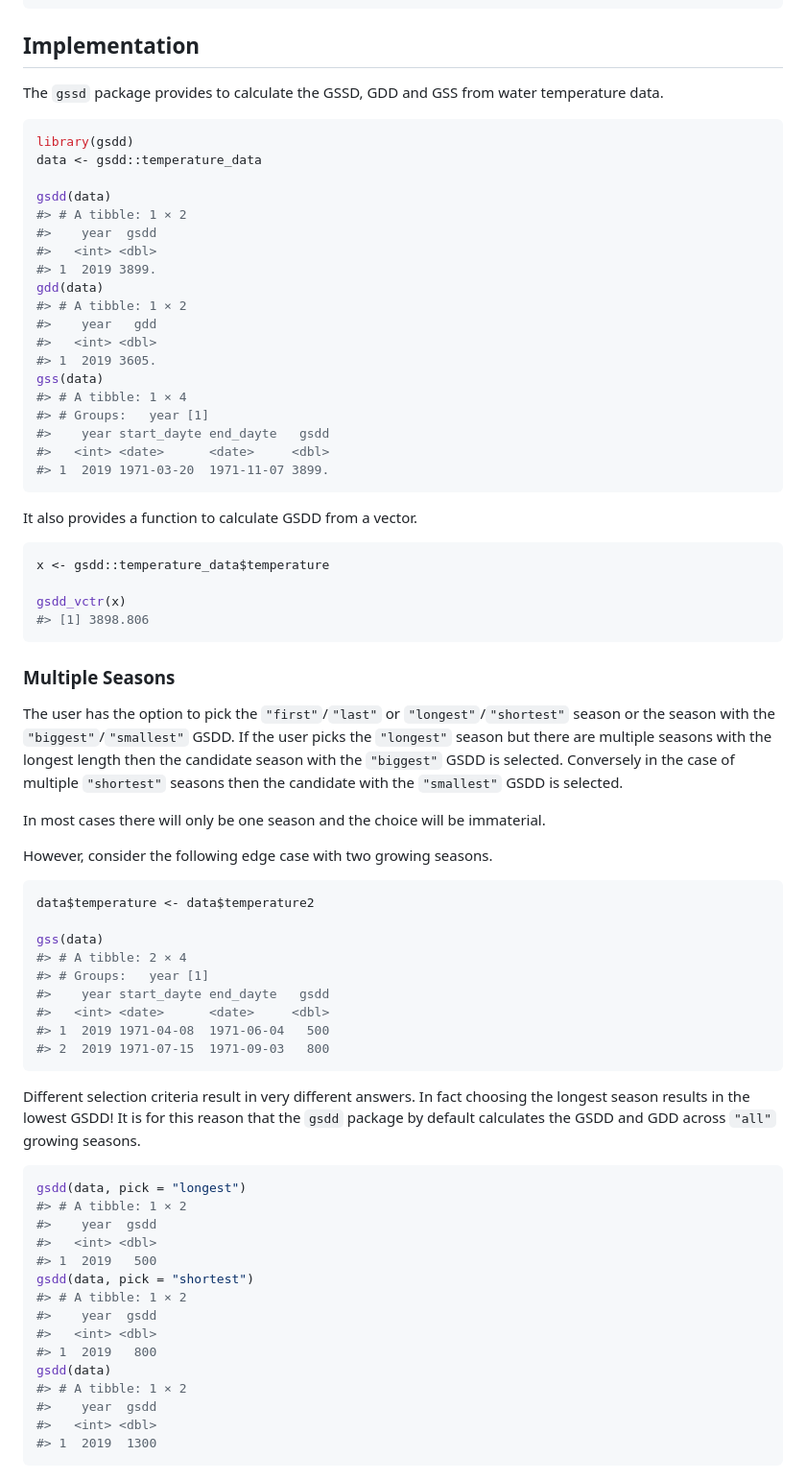
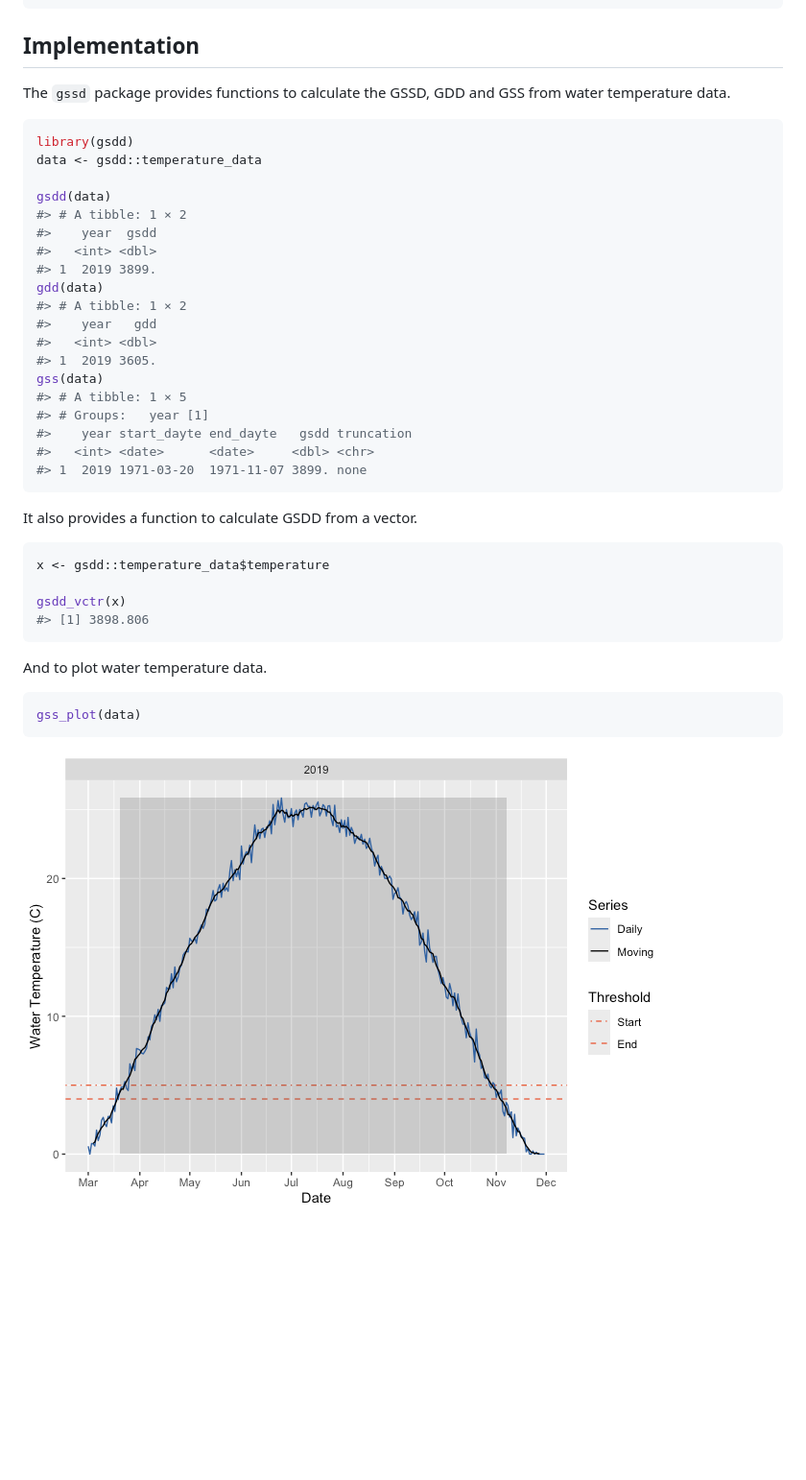
Before and after one commit to poissonconsulting/gsdd, a Markdown page: README.md, the part around the change. Shown: that part at 96% size. Rendered like a GitHub page; pictures changed too: man/figures/README-unnamed-chunk-4-1.png (added); blank space fills up the shorter version.

Commit message:
knit readme

````diff
--- a/README.md
+++ b/README.md
@@ -59,8 +59,8 @@ remotes::install_github("poissonconsulting/gsdd")
 
 ## Implementation
 
-The `gssd` package provides to calculate the GSSD, GDD and GSS from
-water temperature data.
+The `gssd` package provides functions to calculate the GSSD, GDD and GSS
+from water temperature data.
 
 ``` r
 library(gsdd)
@@ -77,11 +77,11 @@ gdd(data)
 #>   <int> <dbl>
 #> 1  2019 3605.
 gss(data)
-#> # A tibble: 1 × 4
+#> # A tibble: 1 × 5
 #> # Groups:   year [1]
-#>    year start_dayte end_dayte   gsdd
-#>   <int> <date>      <date>     <dbl>
-#> 1  2019 1971-03-20  1971-11-07 3899.
+#>    year start_dayte end_dayte   gsdd truncation
+#>   <int> <date>      <date>     <dbl> <chr>
+#> 1  2019 1971-03-20  1971-11-07 3899. none
 ```
 
 It also provides a function to calculate GSDD from a vector.
@@ -93,52 +93,10 @@ gsdd_vctr(x)
 #> [1] 3898.806
 ```
 
-### Multiple Seasons
-
-The user has the option to pick the `"first"`/`"last"` or
-`"longest"`/`"shortest"` season or the season with the
-`"biggest"`/`"smallest"` GSDD. If the user picks the `"longest"` season
-but there are multiple seasons with the longest length then the
-candidate season with the `"biggest"` GSDD is selected. Conversely in
-the case of multiple `"shortest"` seasons then the candidate with the
-`"smallest"` GSDD is selected.
-
-In most cases there will only be one season and the choice will be
-immaterial.
-
-However, consider the following edge case with two growing seasons.
+And to plot water temperature data.
 
 ``` r
-data$temperature <- data$temperature2
-
-gss(data)
-#> # A tibble: 2 × 4
-#> # Groups:   year [1]
-#>    year start_dayte end_dayte   gsdd
-#>   <int> <date>      <date>     <dbl>
-#> 1  2019 1971-04-08  1971-06-04   500
-#> 2  2019 1971-07-15  1971-09-03   800
+gss_plot(data)
 ```
 
-Different selection criteria result in very different answers. In fact
-choosing the longest season results in the lowest GSDD! It is for this
-reason that the `gsdd` package by default calculates the GSDD and GDD
-across `"all"` growing seasons.
-
-``` r
-gsdd(data, pick = "longest")
-#> # A tibble: 1 × 2
-#>    year  gsdd
-#>   <int> <dbl>
-#> 1  2019   500
-gsdd(data, pick = "shortest")
-#> # A tibble: 1 × 2
-#>    year  gsdd
-#>   <int> <dbl>
-#> 1  2019   800
-gsdd(data)
-#> # A tibble: 1 × 2
-#>    year  gsdd
-#>   <int> <dbl>
-#> 1  2019  1300
-```
+![](man/figures/README-unnamed-chunk-4-1.png)<!-- -->
````
Also changed, not shown: 1 other file.
